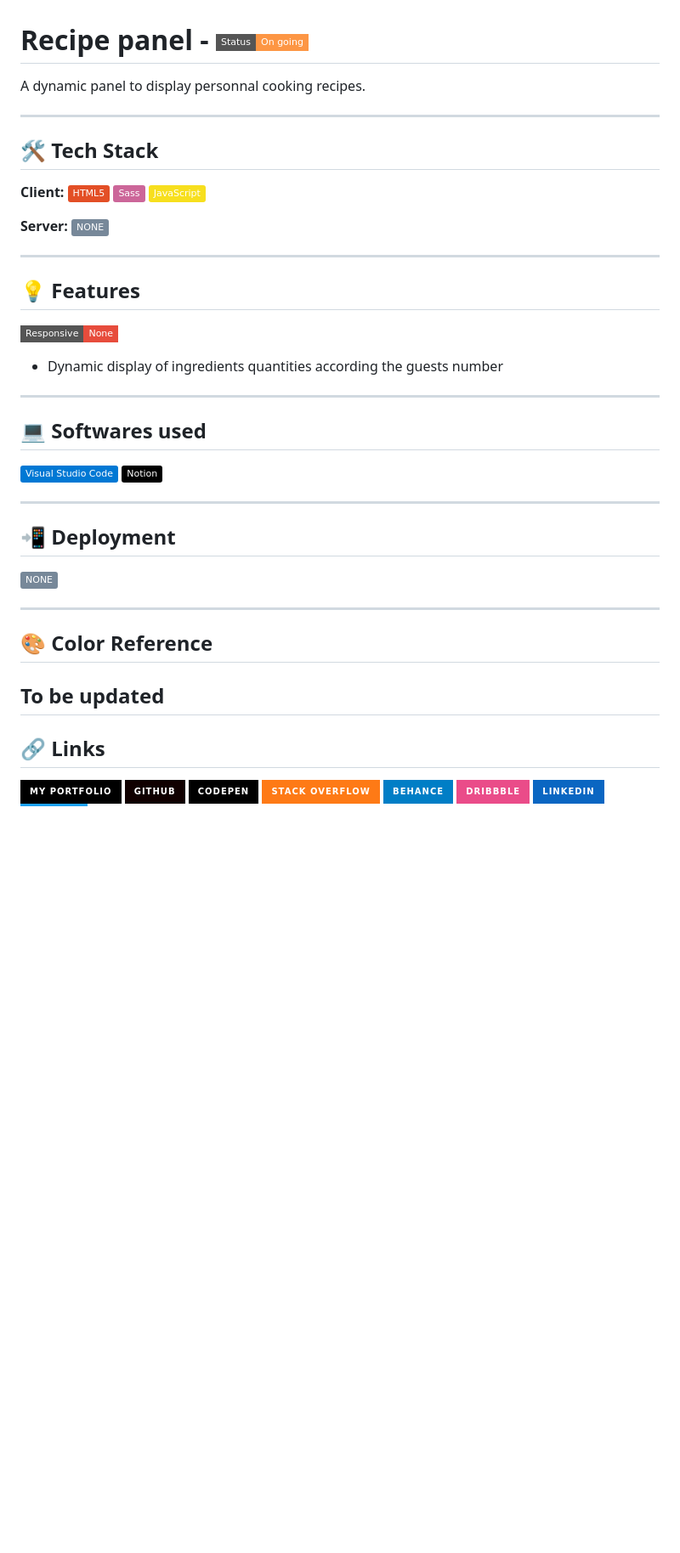
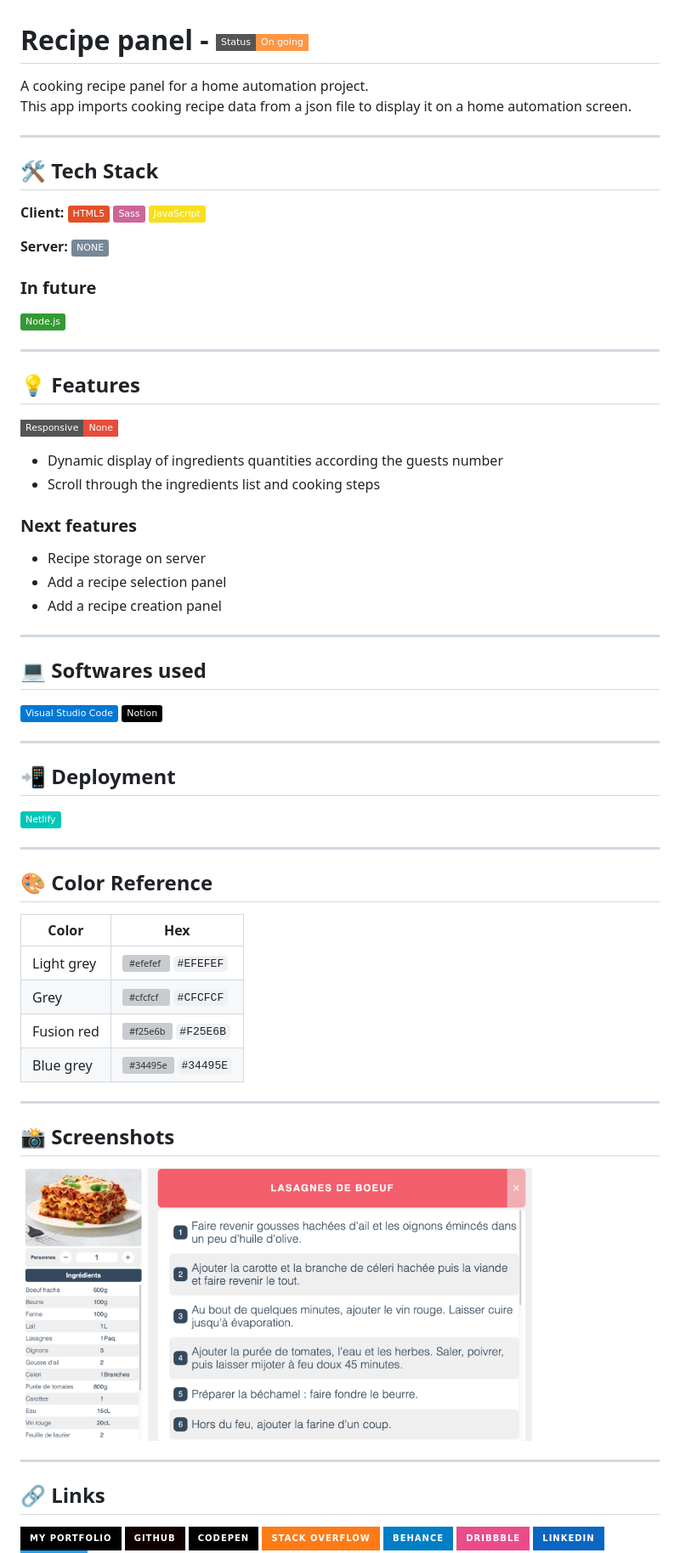
Before and after one commit to Ka-be/Recipe-panel, a Markdown page: README.md, the part around the change. Shown: that part at 85% size. Rendered like a GitHub page; pictures changed too: img/Screenshots/screenshot.png (added); badges without logos; blank space fills up the shorter version; grey boxes are pictures that could not be loaded.

Commit message:
update readme.md & .json

```diff
--- a/README.md
+++ b/README.md
@@ -4,7 +4,7 @@
 
 <!-- ![Status](https://img.shields.io/badge/Status-Finished-20bf6b?style=flat-square) -->
 
-A dynamic panel to display personnal cooking recipes.
+A cooking recipe panel for a home automation project.<br>This app imports cooking recipe data from a json file to display it on a home automation screen.
 
 ---
 
@@ -19,6 +19,9 @@ A dynamic panel to display personnal cooking recipes.
 **Server:**
 ![None](https://img.shields.io/badge/NONE-778899?)
 
+### In future
+![Node](https://img.shields.io/badge/Node.js-339933?&logo=nodedotjs&logoColor=white)
+
 
 ---
 
@@ -27,6 +30,12 @@ A dynamic panel to display personnal cooking recipes.
 ![Responsive](https://img.shields.io/badge/Responsive-None-E74C3C?style=flat-square)
 
 - Dynamic display of ingredients quantities according the guests number
+- Scroll through the ingredients list and cooking steps
+
+### Next features
+- Recipe storage on server
+- Add a recipe selection panel
+- Add a recipe creation panel
 
 ---
 
@@ -39,26 +48,26 @@ A dynamic panel to display personnal cooking recipes.
 
 ## 📲 Deployment
 
-![None](https://img.shields.io/badge/NONE-778899?)
+![Netlify](https://img.shields.io/badge/Netlify-00C7B7?&logo=netlify&logoColor=white)
 
 ---
 
 ## 🎨 Color Reference
 
-<!-- | Color      | Hex                                                                |
+| Color      | Hex                                                                |
 | ---------- | ------------------------------------------------------------------ |
-| Turquoise  | ![#1ABC9C](https://placehold.co/15x15/1ABC9C/1ABC9C.png) `#1ABC9C` |
-| Dark grey  | ![#19242e](https://placehold.co/15x15/19242e/19242e.png) `#19242e` |
-| Light grey | ![#34495E](https://placehold.co/15x15/34495E/34495E.png) `#34495E` |
-| Silver     | ![#BDC3C7](https://placehold.co/15x15/BDC3C7/BDC3C7.png) `#BDC3C7` | -->
-To be updated
+| Light grey  | ![#efefef](https://placehold.co/15x15/efefef/efefef.png) `#EFEFEF` |
+| Grey  | ![#cfcfcf](https://placehold.co/15x15/cfcfcf/cfcfcf.png) `#CFCFCF` |
+| Fusion red | ![#f25e6b](https://placehold.co/15x15/f25e6b/f25e6b.png) `#F25E6B` |
+| Blue grey     | ![#34495e](https://placehold.co/15x15/34495e/34495e.png) `#34495E` |
+
 ---
 
-<!-- ## 📸 Screenshots
+## 📸 Screenshots
 
-<img src="images/Screenshot.png" width=50%>
+<img src="img/Screenshots/screenshot.png" width=80%>
 
---- -->
+---
 
 ## 🔗 Links
 
```
Also changed, not shown: 1 other file.
